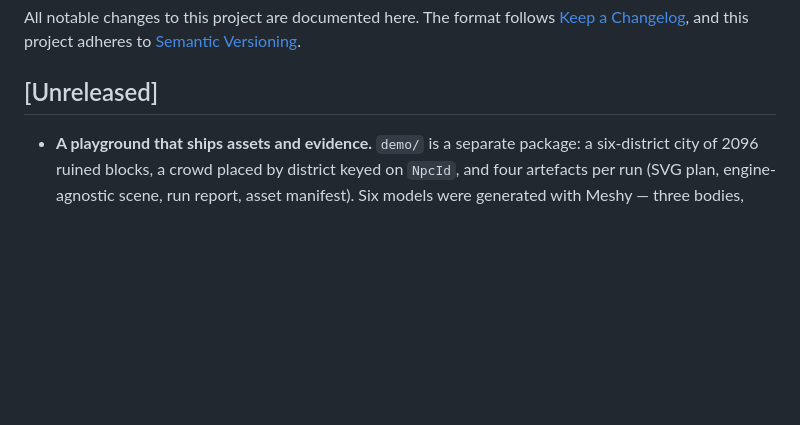
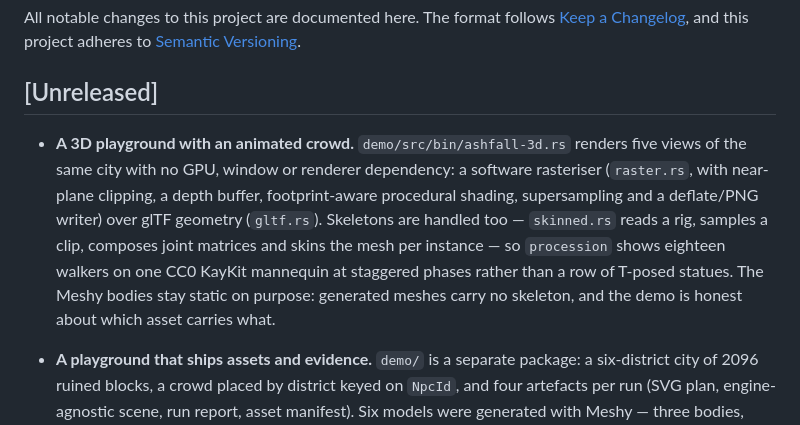
Before and after one commit to greysquirr3l/bevy-flock, a Markdown page: CHANGELOG.md, the part around the change. GitHub-like rendering; blank space fills up the shorter version.

```diff
--- a/CHANGELOG.md
+++ b/CHANGELOG.md
@@ -5,6 +5,14 @@ All notable changes to this project are documented here. The format follows
 adheres to [Semantic Versioning](https://semver.org/spec/v2.0.0.html).
 
 ## [Unreleased]
+- **A 3D playground with an animated crowd.** `demo/src/bin/ashfall-3d.rs` renders five views of the
+  same city with no GPU, window or renderer dependency: a software rasteriser (`raster.rs`, with
+  near-plane clipping, a depth buffer, footprint-aware procedural shading, supersampling and a
+  deflate/PNG writer) over glTF geometry (`gltf.rs`). Skeletons are handled too — `skinned.rs` reads
+  a rig, samples a clip, composes joint matrices and skins the mesh per instance — so `procession`
+  shows eighteen walkers on one CC0 KayKit mannequin at staggered phases rather than a row of
+  T-posed statues. The Meshy bodies stay static on purpose: generated meshes carry no skeleton, and
+  the demo is honest about which asset carries what.
 - **A playground that ships assets and evidence.** `demo/` is a separate package: a six-district
   city of 2096 ruined blocks, a crowd placed by district keyed on `NpcId`, and four artefacts per
   run (SVG plan, engine-agnostic scene, run report, asset manifest). Six models were generated with
```
Also changed, not shown: demo/README.md (+50 -2 lines), docs/demo/ashfall-3d-district.png (added), docs/demo/ashfall-3d-hero.png (added), docs/demo/ashfall-3d-procession.png (added), docs/demo/ashfall-3d-skyline.png (added), docs/demo/ashfall-3d-street.png (added), 11 other files.
